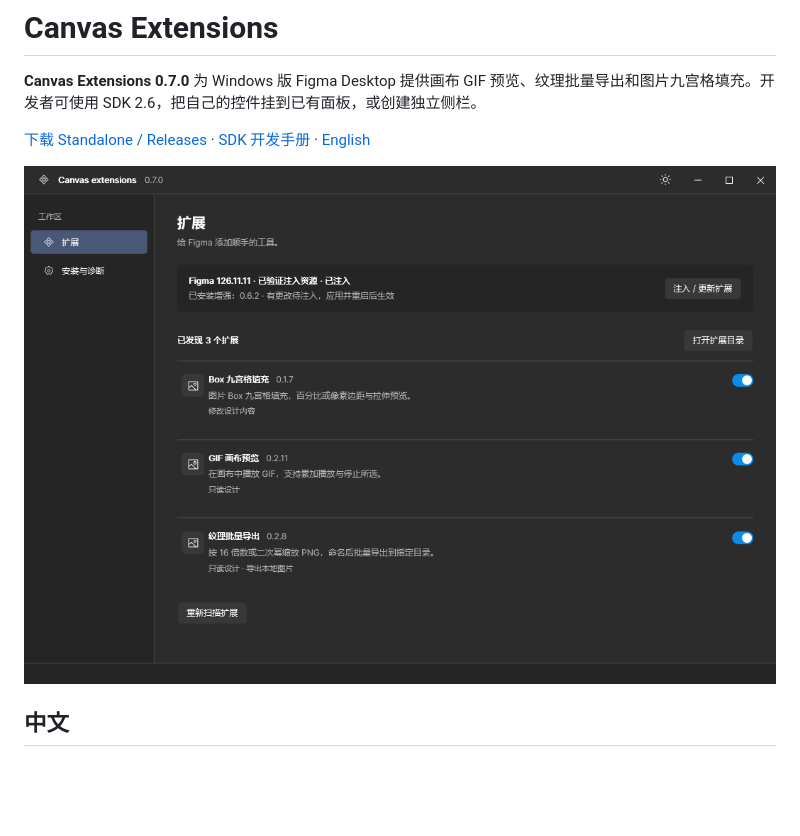
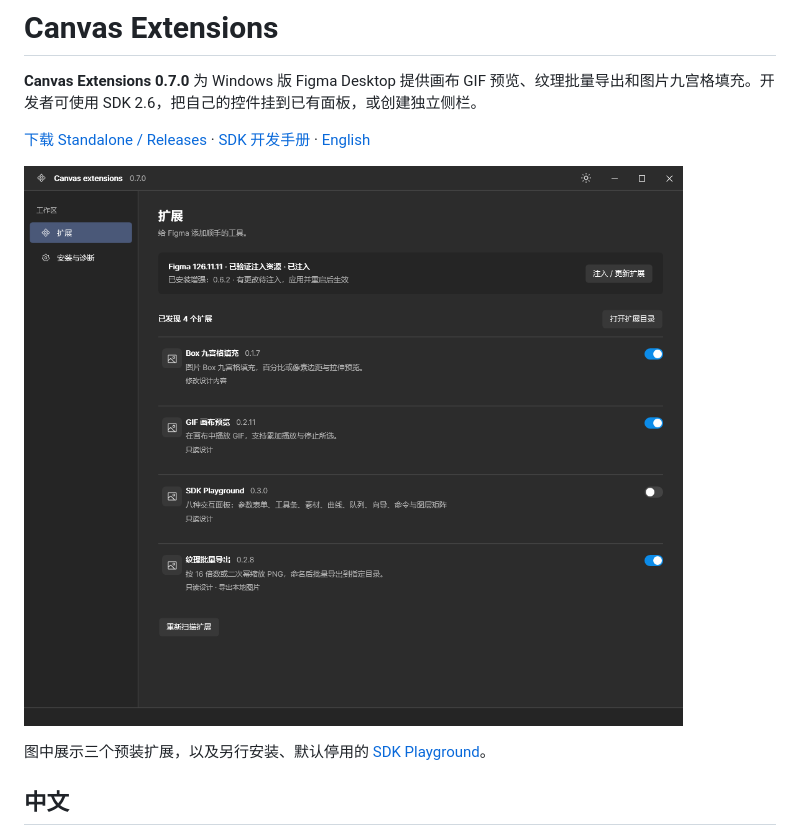
Before and after one commit to dreamstring/CanvasExtensions, a Markdown page: README.md, the part around the change. Rendered like a GitHub page; pictures changed too: docs/screenshots/extensions-playground-0.7.0.png (added); blank space fills up the shorter version.

Commit message:
Show the installed optional Playground in the manager screenshot

```diff
--- a/README.md
+++ b/README.md
@@ -4,7 +4,9 @@
 
 [下载 Standalone / Releases](https://github.com/dreamstring/CanvasExtensions/releases/latest) · [SDK 开发手册](SDK.md) · [English](#english)
 
-![Canvas Extensions extension manager](docs/screenshots/extensions-0.7.0.png)
+![管理器已发现四个扩展，包括 SDK Playground 0.3.0](docs/screenshots/extensions-playground-0.7.0.png)
+
+图中展示三个预装扩展，以及另行安装、默认停用的 [SDK Playground](templates/sdk-playground/README.md)。
 
 ## 中文
 
```
